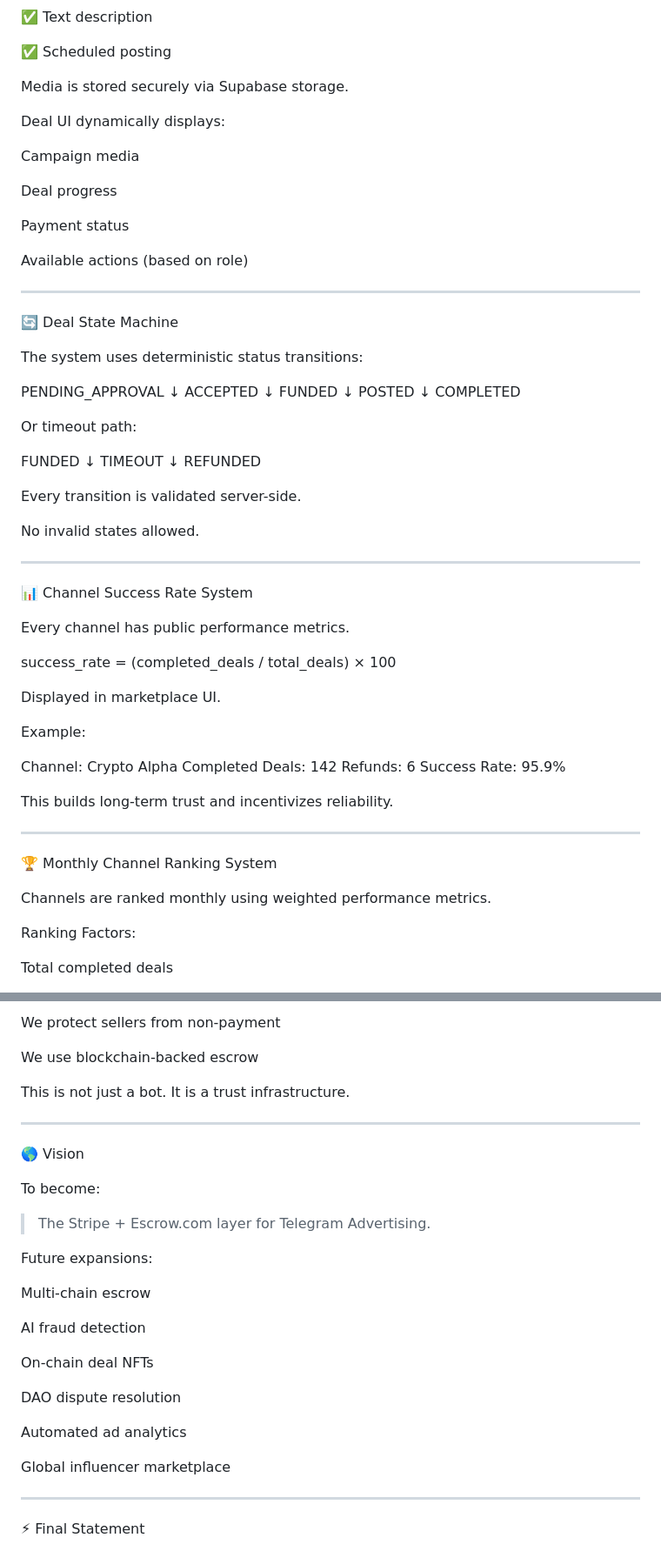
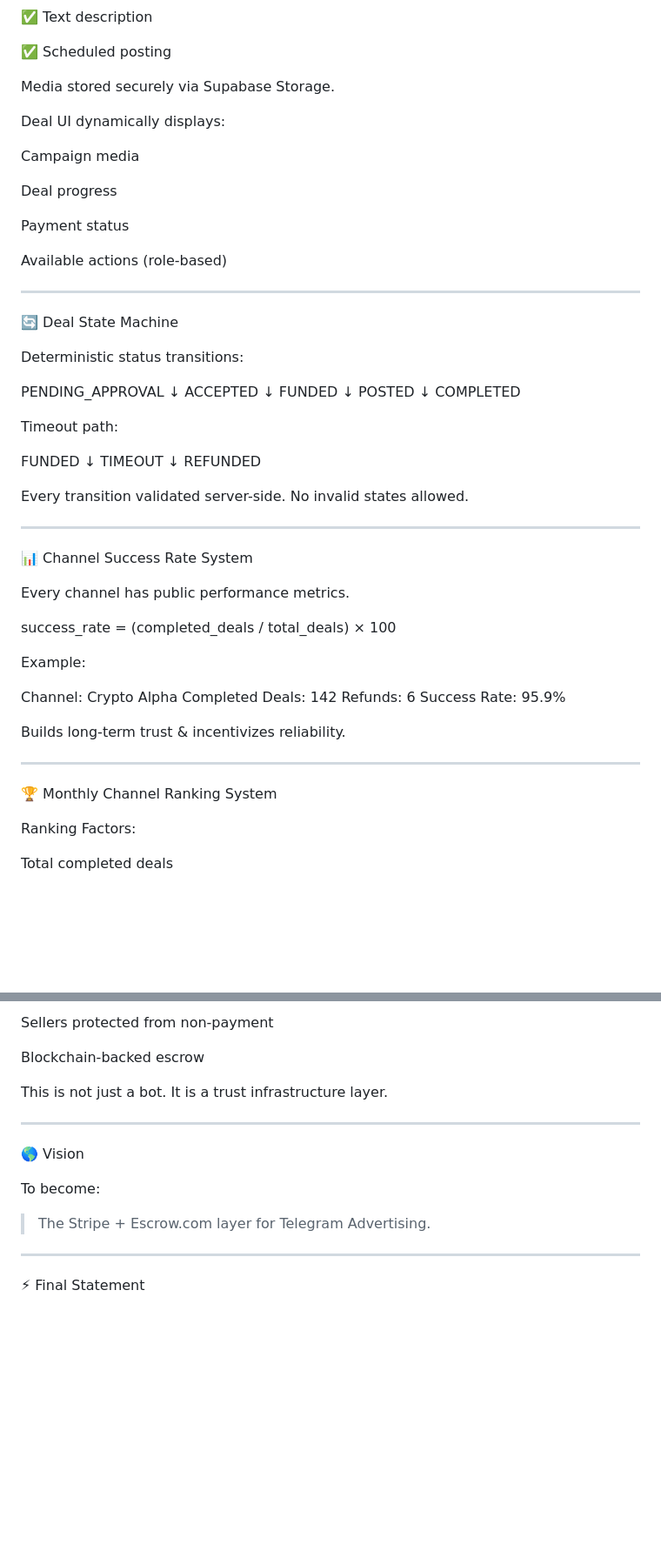
Before and after one commit to kalivta7-commits/tg-adescrow-bot, a Markdown page: README.md, 2 parts joined by grey strips. Shown at 87% size. GitHub-like rendering; blank space fills up the shorter version.

```diff
--- a/README.md
+++ b/README.md
@@ -181,7 +181,7 @@ Campaigns support:
 ✅ Scheduled posting
 
 
-Media is stored securely via Supabase storage.
+Media stored securely via Supabase Storage.
 
 Deal UI dynamically displays:
 
@@ -191,7 +191,7 @@ Deal progress
 
 Payment status
 
-Available actions (based on role)
+Available actions (role-based)
 
 
 
@@ -199,7 +199,7 @@ Available actions (based on role)
 
 🔄 Deal State Machine
 
-The system uses deterministic status transitions:
+Deterministic status transitions:
 
 PENDING_APPROVAL
         ↓
@@ -211,7 +211,7 @@ POSTED
         ↓
 COMPLETED
 
-Or timeout path:
+Timeout path:
 
 FUNDED
         ↓
@@ -219,8 +219,7 @@ TIMEOUT
         ↓
 REFUNDED
 
-Every transition is validated server-side.
-
+Every transition validated server-side.
 No invalid states allowed.
 
 
@@ -233,8 +232,6 @@ Every channel has public performance metrics.
 success_rate =
 (completed_deals / total_deals) × 100
 
-Displayed in marketplace UI.
-
 Example:
 
 Channel: Crypto Alpha
@@ -242,14 +239,12 @@ Completed Deals: 142
 Refunds: 6
 Success Rate: 95.9%
 
-This builds long-term trust and incentivizes reliability.
+Builds long-term trust & incentivizes reliability.
 
 
 ---
 
 🏆 Monthly Channel Ranking System
-
-Channels are ranked monthly using weighted performance metrics.
 
 Ranking Factors:
 
@@ -451,11 +481,11 @@ We protect buyers from fraud
 
-We protect sellers from non-payment
+Sellers protected from non-payment
 
-We use blockchain-backed escrow
+Blockchain-backed escrow
 
 
 This is not just a bot.
-It is a trust infrastructure.
+It is a trust infrastructure layer.
 
 
 ---
@@ -466,21 +496,6 @@ To become:
 
 > The Stripe + Escrow.com layer for Telegram Advertising.
 
-
-
-Future expansions:
-
-Multi-chain escrow
-
-AI fraud detection
-
-On-chain deal NFTs
-
-DAO dispute resolution
-
-Automated ad analytics
-
-Global influencer marketplace
 
 
 
```
Also changed, not shown: other parts of README.md (+57 -22 lines).
